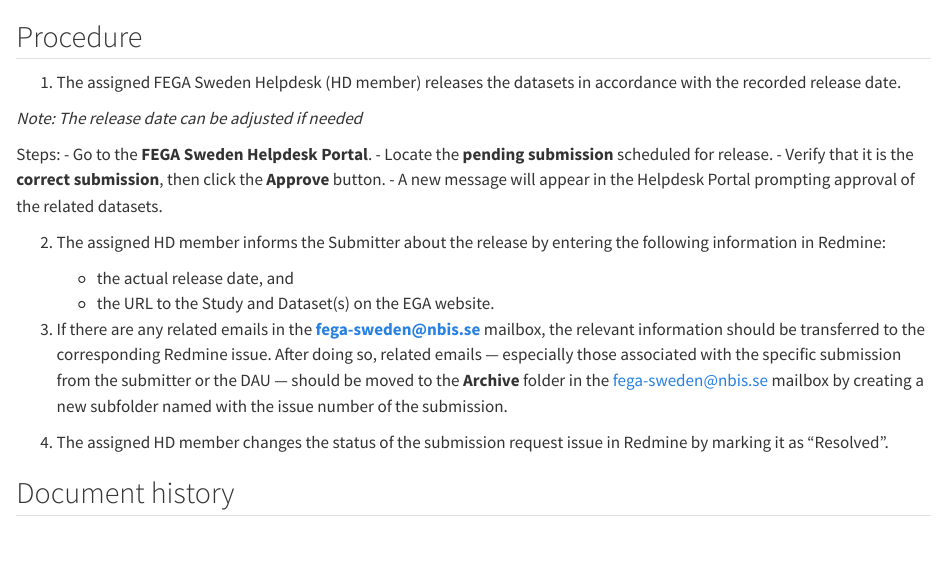
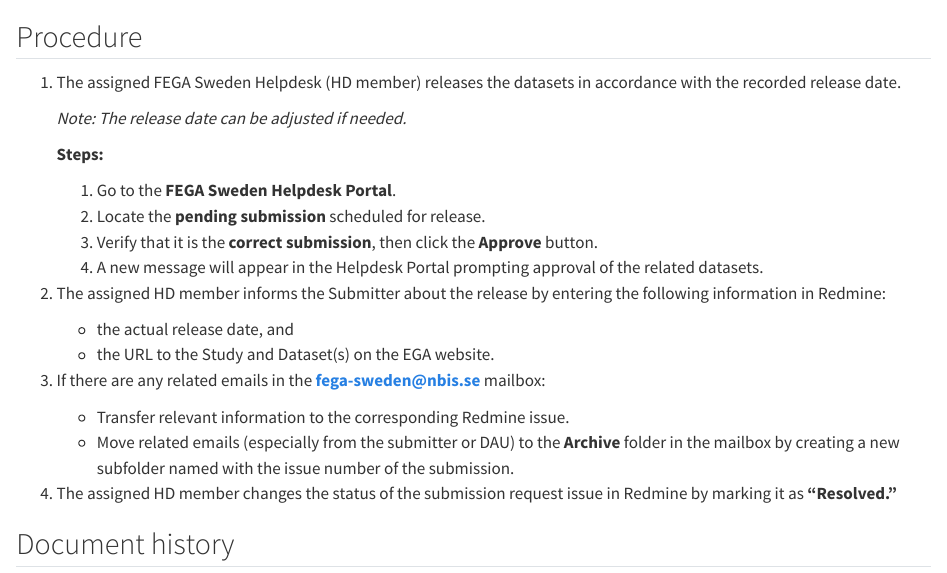
Before and after one commit to elisavettorstensson/aftercourse_repository2, a Quarto document (text-sop.qmd): the page in a window 1100 px wide, from its top. Rendered offline with R 4.5, knitr and Pandoc in place of Quarto, with nearby package versions.

Commit message:
Update text-sop.qmd

```diff
--- a/text-sop.qmd
+++ b/text-sop.qmd
@@ -1,24 +1,24 @@
-
 ## Procedure
 
-1.  The assigned FEGA Sweden Helpdesk (HD member) releases the datasets in accordance with the recorded release date.
+1. The assigned FEGA Sweden Helpdesk (HD member) releases the datasets in accordance with the recorded release date.
 
-*Note: The release date can be adjusted if needed*
+   *Note: The release date can be adjusted if needed.*
 
-Steps:
-    -   Go to the **FEGA Sweden Helpdesk Portal**.
-    -   Locate the **pending submission** scheduled for release.
-    -   Verify that it is the **correct submission**, then click the **Approve** button.
-    -   A new message will appear in the Helpdesk Portal prompting approval of the related datasets.
+   **Steps:**
+   1. Go to the **FEGA Sweden Helpdesk Portal**.
+   2. Locate the **pending submission** scheduled for release.
+   3. Verify that it is the **correct submission**, then click the **Approve** button.
+   4. A new message will appear in the Helpdesk Portal prompting approval of the related datasets.
 
-2.  The assigned HD member informs the Submitter about the release by entering the following information in Redmine:
+2. The assigned HD member informs the Submitter about the release by entering the following information in Redmine:
+   - the actual release date, and
+   - the URL to the Study and Dataset(s) on the EGA website.
 
-    -   the actual release date, and
-    -   the URL to the Study and Dataset(s) on the EGA website.
+3. If there are any related emails in the **fega-sweden@nbis.se** mailbox:
+   - Transfer relevant information to the corresponding Redmine issue.
+   - Move related emails (especially from the submitter or DAU) to the **Archive** folder in the mailbox by creating a new subfolder named with the issue number of the submission.
 
-3. If there are any related emails in the **fega-sweden@nbis.se** mailbox, the relevant information should be transferred to the corresponding Redmine issue. After doing so, related emails — especially those associated with the specific submission from the submitter or the DAU — should be moved to the **Archive** folder in the fega-sweden@nbis.se mailbox by creating a new subfolder named with the issue number of the submission.
-
-4. The assigned HD member changes the status of the submission request issue in Redmine by marking it as “Resolved”.
+4. The assigned HD member changes the status of the submission request issue in Redmine by marking it as **“Resolved.”**
 
 ## Document history
 
```
Also changed, not shown: text-sop.qmd (6 more changed lines).
